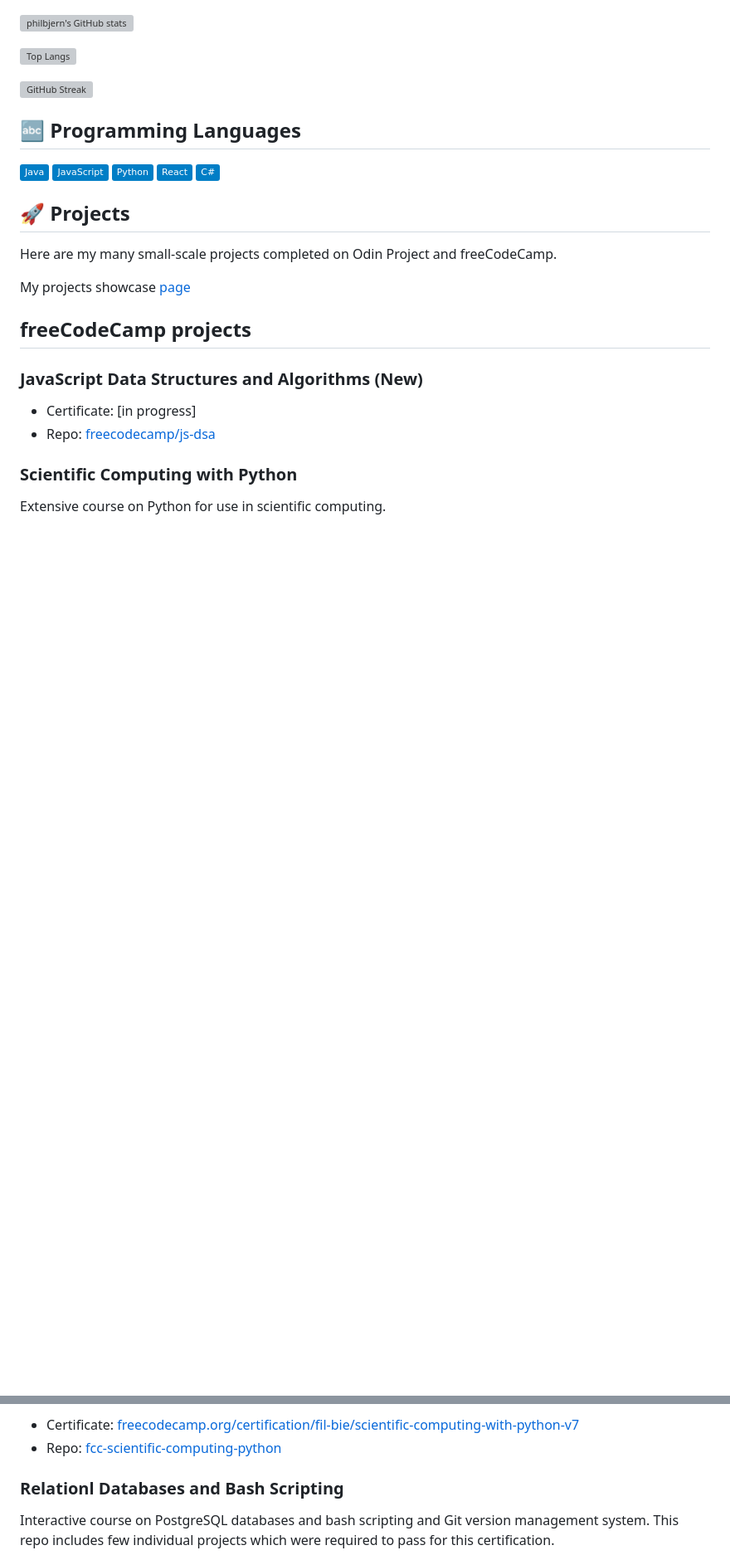
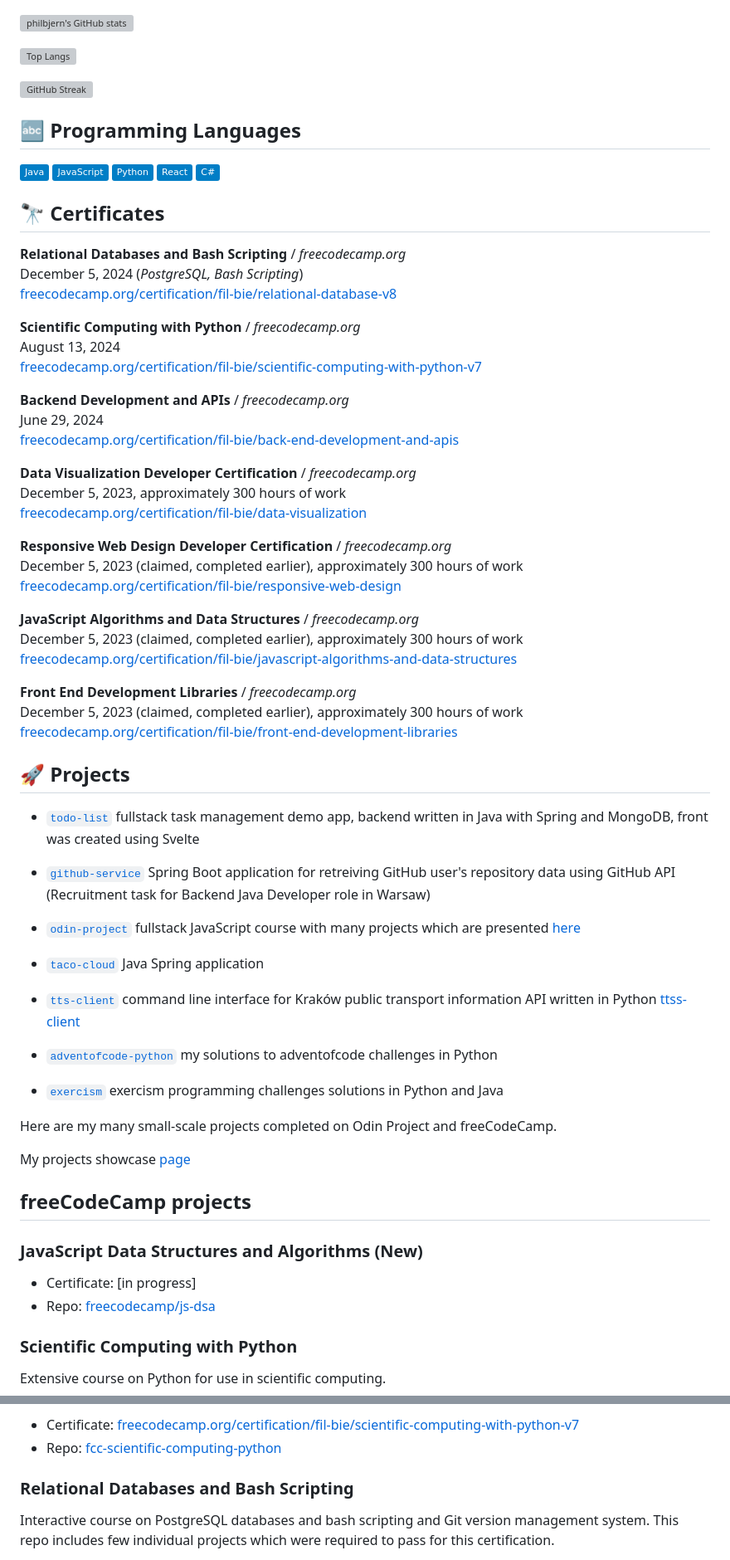
Before and after one commit to philbjern/philbjern, a Markdown page: README.md, 2 parts joined by grey strips. Shown at 83% size. Rendered like a GitHub page; badges without logos; blank space fills up the shorter version; grey boxes are pictures that could not be loaded.

Commit message:
fix: revert README to contain certificates

```diff
--- a/README.md
+++ b/README.md
@@ -17,7 +19,53 @@
 ![React](https://img.shields.io/badge/React-blue?style=flat&logo=react&logoColor=white)
 ![C#](https://img.shields.io/badge/C%23-blue?style=flat&logo=dotnet&logoColor=white)
 
+## 🔭 Certificates
+
+**Relational Databases and Bash Scripting** / *freecodecamp.org*\
+December 5, 2024 (*PostgreSQL, Bash Scripting*)\
+[freecodecamp.org/certification/fil-bie/relational-database-v8](https://wwww.freecodecamp.org/certification/fil-bie/relational-database-v8)
+
+**Scientific Computing with Python** / *freecodecamp.org*\
+August 13, 2024\
+[freecodecamp.org/certification/fil-bie/scientific-computing-with-python-v7](https://www.freecodecamp.org/certification/fil-bie/scientific-computing-with-python-v7)
+
+**Backend Development and APIs** / *freecodecamp.org*\
+June 29, 2024\
+[freecodecamp.org/certification/fil-bie/back-end-development-and-apis](https://www.freecodecamp.org/certification/fil-bie/back-end-development-and-apis)
+
+**Data Visualization Developer Certification** / *freecodecamp.org*\
+December 5, 2023, approximately 300 hours of work\
+[freecodecamp.org/certification/fil-bie/data-visualization](https://www.freecodecamp.org/certification/fil-bie/data-visualization)
+
+**Responsive Web Design Developer Certification** / *freecodecamp.org*\
+December 5, 2023 (claimed, completed earlier), approximately 300 hours of work\
+[freecodecamp.org/certification/fil-bie/responsive-web-design](https://www.freecodecamp.org/certification/fil-bie/responsive-web-design)
+
+**JavaScript Algorithms and Data Structures** / *freecodecamp.org*\
+December 5, 2023 (claimed, completed earlier), approximately 300 hours of work\
+[freecodecamp.org/certification/fil-bie/javascript-algorithms-and-data-structures](https://www.freecodecamp.org/certification/fil-bie/javascript-algorithms-and-data-structures)
+
+**Front End Development Libraries** / *freecodecamp.org*\
+December 5, 2023 (claimed, completed earlier), approximately 300 hours of work\
+[freecodecamp.org/certification/fil-bie/front-end-development-libraries](https://www.freecodecamp.org/certification/fil-bie/front-end-development-libraries)
+
+
 ## 🚀 Projects
+
+- [`todo-list`](https://github.com/philbjern/todolist) fullstack task management demo app, backend written in Java with Spring and MongoDB, front was created using Svelte
+
+- [`github-service`](https://github.com/philbjern/githubservice) Spring Boot application for retreiving GitHub user's repository data using GitHub API (Recruitment task for Backend Java Developer role in Warsaw)
+
+- [`odin-project`](https://github.com/philbjern/odin-project) fullstack JavaScript course with many projects which are presented [here](https://philbjern.github.io/portfolio)
+
+- [`taco-cloud`](https://github.com/philbjern/tacocloud) Java Spring application
+
+- [`tts-client`](https://github.com/philbjern/ttss-client) command line interface for Kraków public transport information API written in Python [ttss-client](https://github.com/philbjern/ttss-client)
+
+- [`adventofcode-python`](https://www.github.com/philbjern/adventofcode-python/) my solutions to adventofcode challenges in Python
+
+- [`exercism`](https://github.com/philbjern/exercism) exercism programming challenges solutions in Python and Java
+
 
 Here are my many small-scale projects completed on Odin Project and freeCodeCamp.
 
@@ -34,7 +82,7 @@ Extensive course on Python for use in scientific computing.
 * Certificate: [freecodecamp.org/certification/fil-bie/scientific-computing-with-python-v7](https://freecodecamp.org/certification/fil-bie/scientific-computing-with-python-v7)
 * Repo: [fcc-scientific-computing-python](https://github.com/philbjern/fcc-scientific-computing-python)
 
-### Relationl Databases and Bash Scripting
+### Relational Databases and Bash Scripting
 Interactive course on PostgreSQL databases and bash scripting and Git version management system. This repo includes few individual projects which were required to pass for this certification.
 * Certificate: [freecodecamp.org/certification/fil-bie/relational-database-v8](https://freecodecamp.org/certification/fil-bie/relational-database-v8)
 * Repo: [relational-databases](https://github.com/philbjern/relational-databases)
```
Also changed, not shown: other parts of README.md (+3 -0 lines).
